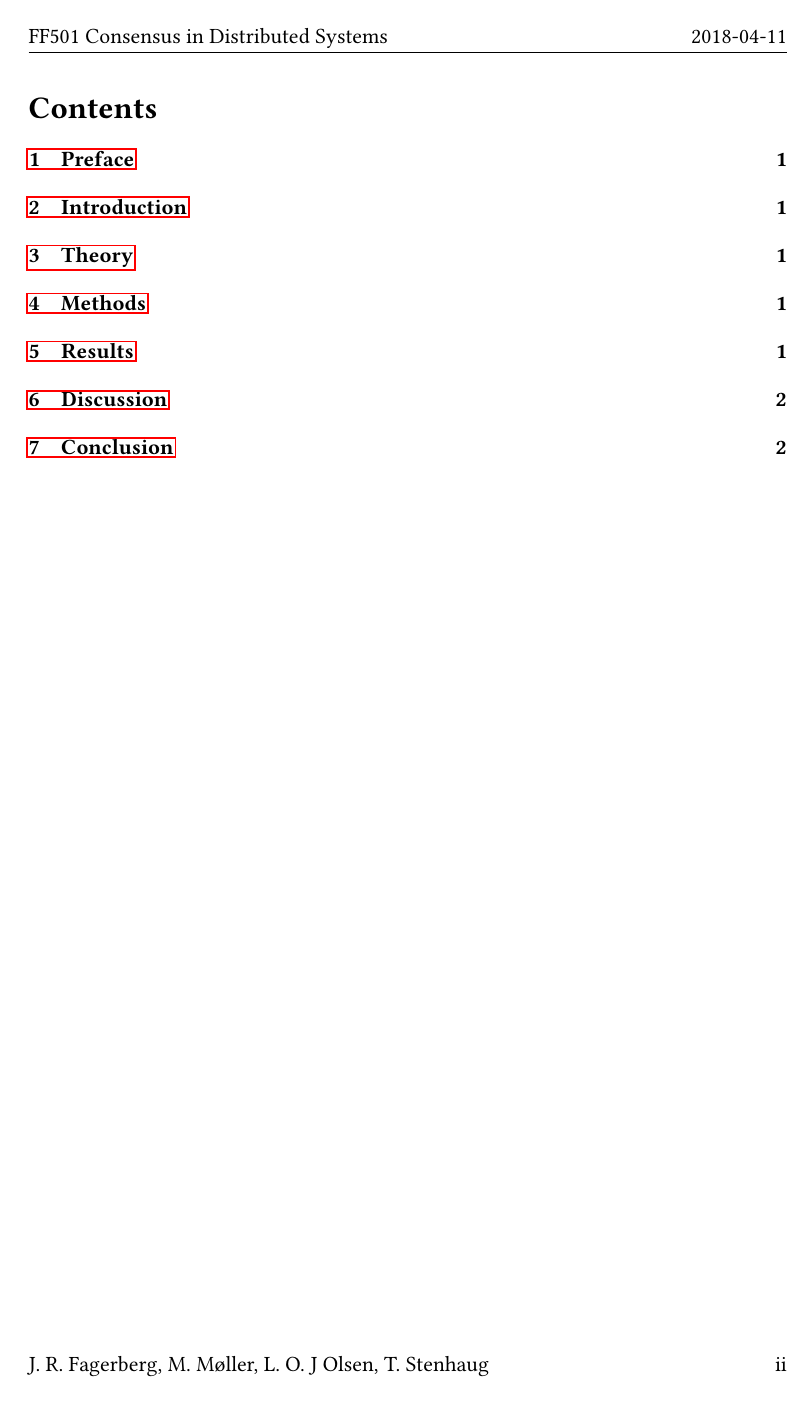
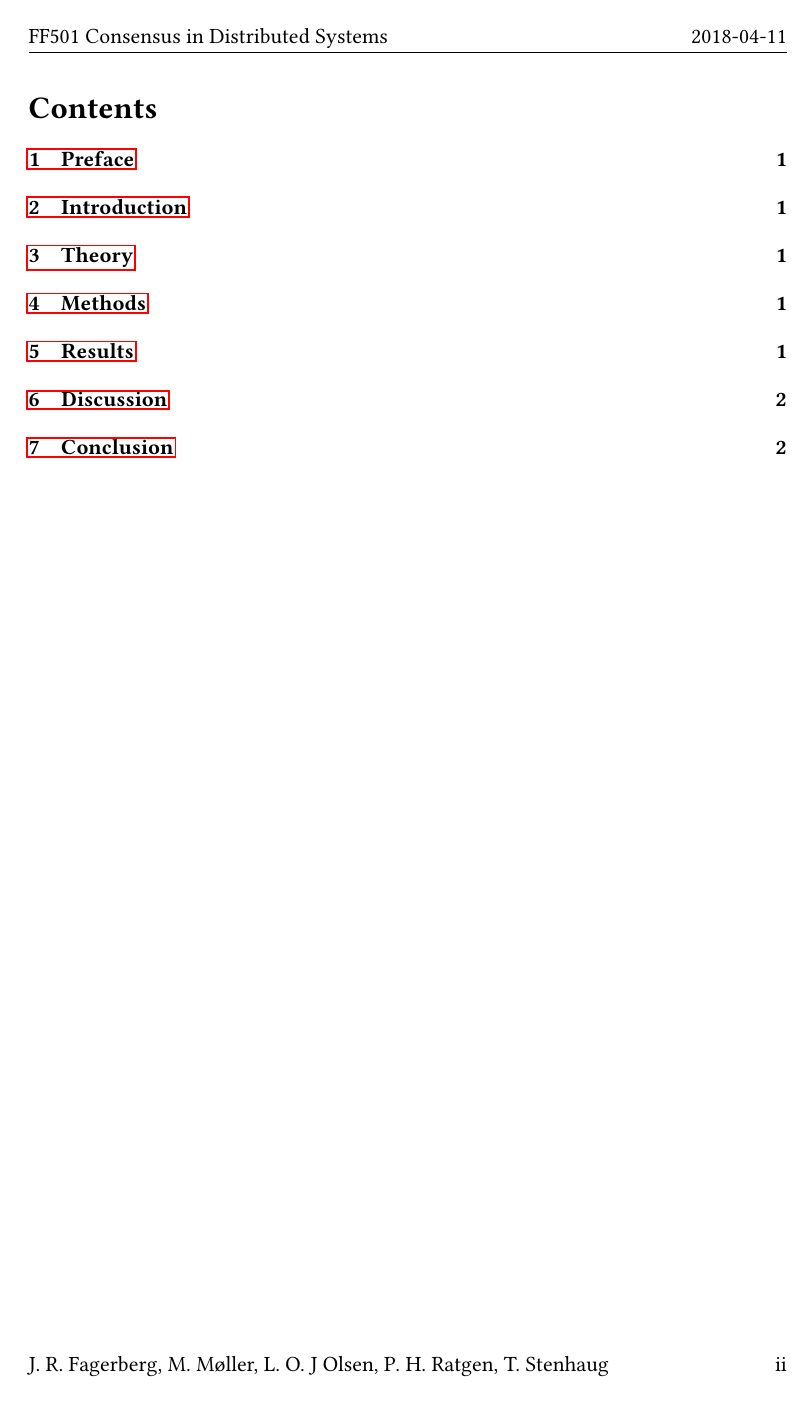
Before and after one commit to karvus/cids, a LaTeX paper (Report/report.tex): page 2 of 4. Compiled offline with pdfLaTeX.

Commit message:
Forgot an author in footer

```diff
--- a/Report/report.tex
+++ b/Report/report.tex
@@ -16,7 +16,7 @@
 \lhead{FF501 Consensus in Distributed Systems}
 \rhead{\today}
 \chead{}
-\lfoot{J. R. Fagerberg, M. Møller, L. O. J Olsen, T. Stenhaug}
+\lfoot{J. R. Fagerberg, M. Møller, L. O. J Olsen, P. H. Ratgen, T. Stenhaug}
 \cfoot{}
 \rfoot{\thepage}
 \renewcommand{\footrulewidth}{0pt}
```
